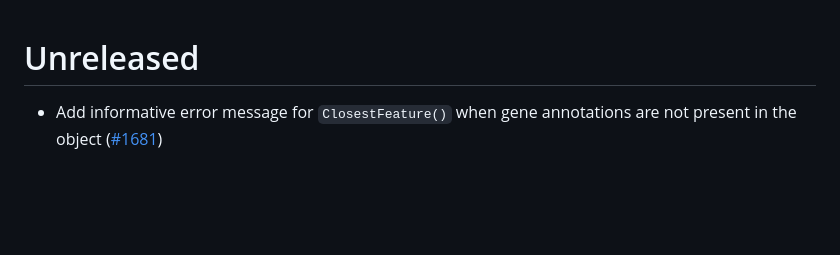
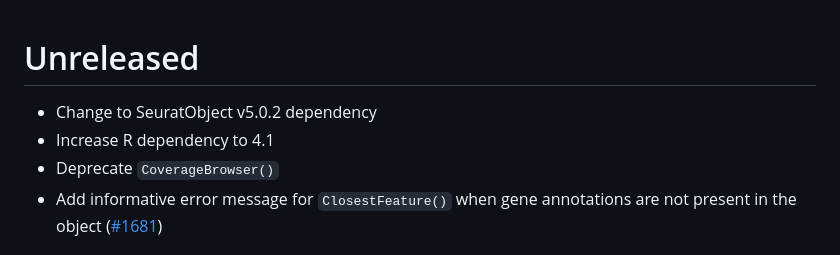
Before and after one commit to stuart-lab/signac, a Markdown page: NEWS.md, the part around the change. Drawn GitHub-style; blank space fills up the shorter version.

Commit message:
Update release notes

```diff
--- a/NEWS.md
+++ b/NEWS.md
@@ -1,5 +1,8 @@
 # Unreleased
 
+* Change to SeuratObject v5.0.2 dependency
+* Increase R dependency to 4.1
+* Deprecate `CoverageBrowser()`
 * Add informative error message for `ClosestFeature()` when gene annotations are not present in the object ([#1681](https://github.com/stuart-lab/signac/issues/1681))
 
 # Signac 1.13.0
```
